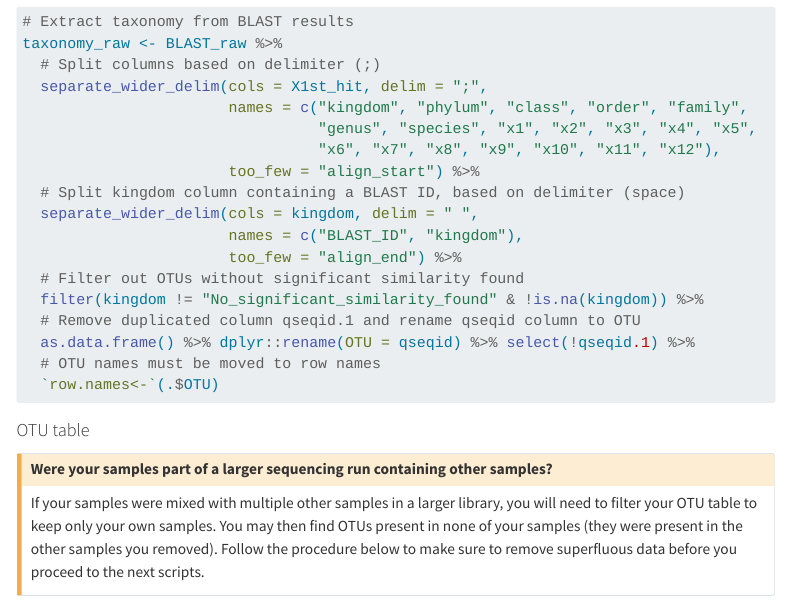
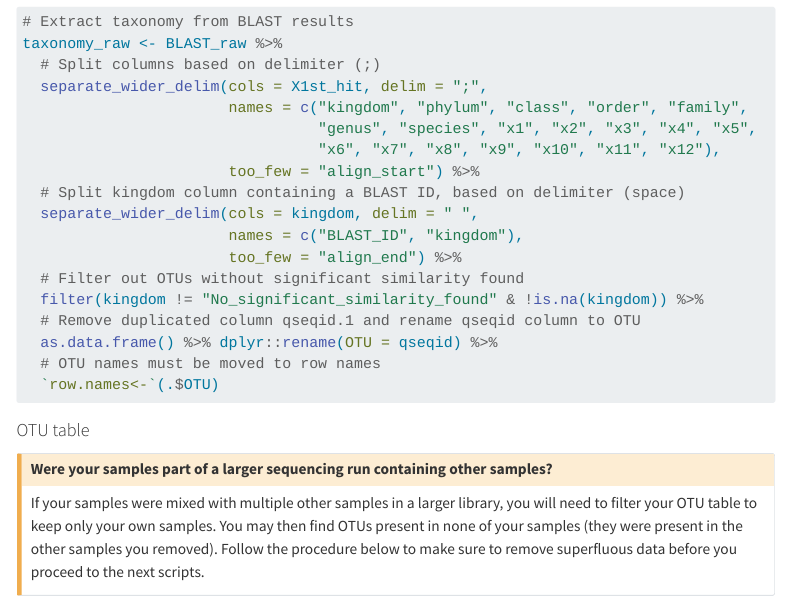
Before and after one commit to Silvanova/Microbiome_Analysis_Workflow, a Quarto document (get-started/data-prep.qmd): the page in a window 1100 px wide, from 1170 px down. Rendered offline with R 4.5, knitr and Pandoc in place of Quarto, with nearby package versions; some code elsewhere in the file could not run offline; menus at the side of the page are left out.

````diff
--- a/get-started/data-prep.qmd
+++ b/get-started/data-prep.qmd
@@ -121,7 +121,7 @@
   # Filter out OTUs without significant similarity found
   filter(kingdom != "No_significant_similarity_found" & !is.na(kingdom)) %>%
   # Remove duplicated column qseqid.1 and rename qseqid column to OTU
-  as.data.frame() %>% dplyr::rename(OTU = qseqid) %>% select(!qseqid.1) %>%
+  as.data.frame() %>% dplyr::rename(OTU = qseqid) %>%
   # OTU names must be moved to row names
   `row.names<-`(.$OTU)
 ```
````
Also changed, not shown: 1 other file.
